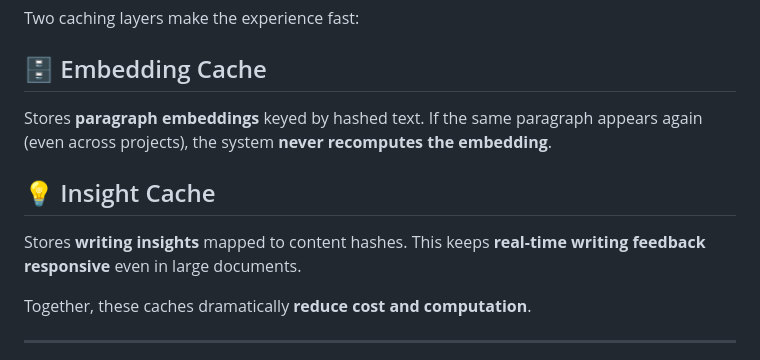
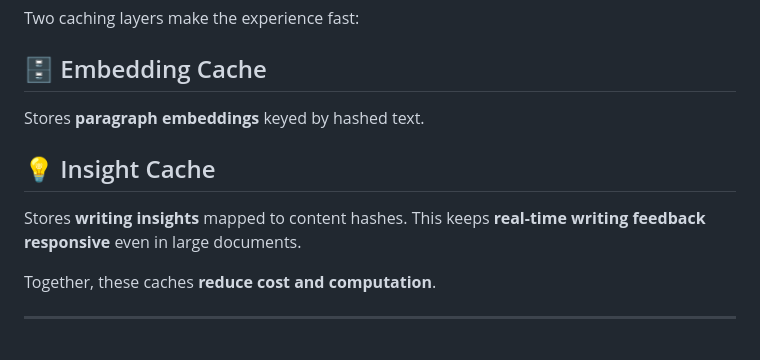
Before and after one commit to Enoch-Lee131/enoch-website, a Markdown page: git-for-ideas/database.md, the part around one of its changes. Rendered like a GitHub page.

```diff
--- a/git-for-ideas/database.md
+++ b/git-for-ideas/database.md
@@ -194,7 +236,6 @@ Two caching layers make the experience fast:
 ## 🗄️ Embedding Cache
 
 Stores **paragraph embeddings** keyed by hashed text.
-If the same paragraph appears again (even across projects), the system **never recomputes the embedding**.
 
 
 ## 💡 Insight Cache
@@ -203,7 +244,7 @@ Stores **writing insights** mapped to content hashes.
 This keeps **real-time writing feedback responsive** even in large documents.
 
 
-Together, these caches dramatically **reduce cost and computation**.
+Together, these caches **reduce cost and computation**.
 
 
 ---
```
Also changed, not shown: other parts of git-for-ideas/database.md (+70 -28 lines), git-for-ideas/api.md (deleted, +0 -328 lines), git-for-ideas/overview.md (deleted, +0 -60 lines).
